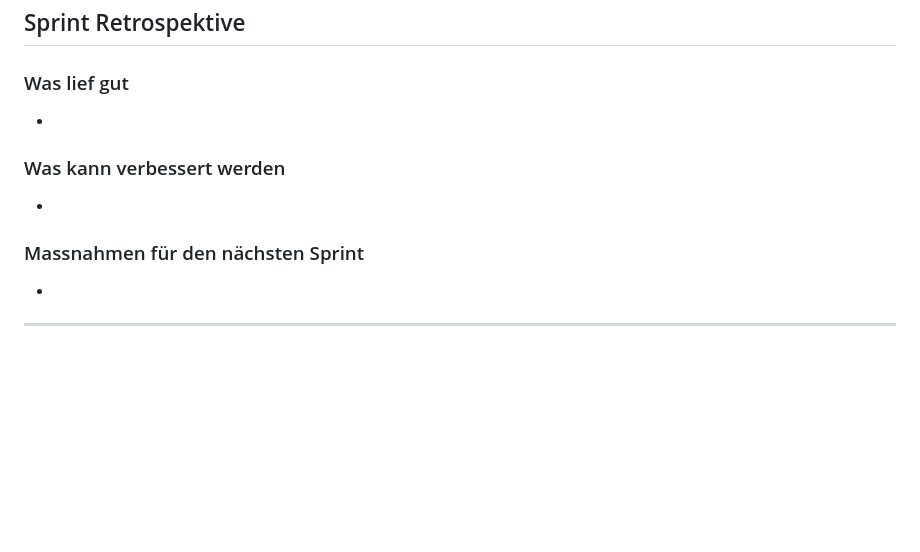
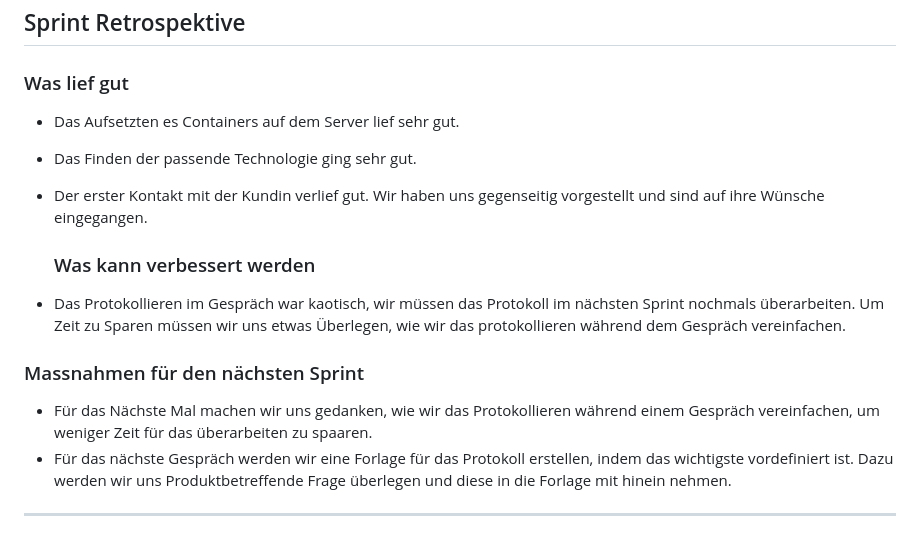
Before and after one commit to Kurizaki/Nagelstudio-Naildesign-Nataliya, a Markdown page: Dokumentation/Sprint01.md, the part around the change. Drawn GitHub-style; blank space fills up the shorter version.

```diff
--- a/Dokumentation/Sprint01.md
+++ b/Dokumentation/Sprint01.md
@@ -91,13 +91,16 @@ Erstes Mock-Up wurde erstellt
 
 ### Was lief gut
 
--
+-  Das Aufsetzten es Containers auf dem Server lief sehr gut.
+- Das Finden der passende Technologie ging sehr gut.
+- Der erster Kontakt mit der Kundin verlief gut. Wir haben uns gegenseitig vorgestellt und sind auf ihre Wünsche eingegangen.
 
   ### Was kann verbessert werden
+- Das Protokollieren im Gespräch war kaotisch, wir müssen das Protokoll im nächsten Sprint nochmals überarbeiten. Um Zeit zu Sparen müssen wir uns etwas Überlegen, wie wir das protokollieren während dem Gespräch vereinfachen.
 
--
 
 ### Massnahmen für den nächsten Sprint
 
--
+- Für das Nächste Mal machen wir uns gedanken, wie wir das Protokollieren während einem Gespräch vereinfachen, um weniger Zeit für das überarbeiten zu spaaren.
+- Für das nächste Gespräch werden wir eine Forlage für das Protokoll erstellen, indem das wichtigste vordefiniert ist. Dazu werden wir uns Produktbetreffende Frage überlegen und diese in die Forlage mit hinein nehmen.
 ---
```
